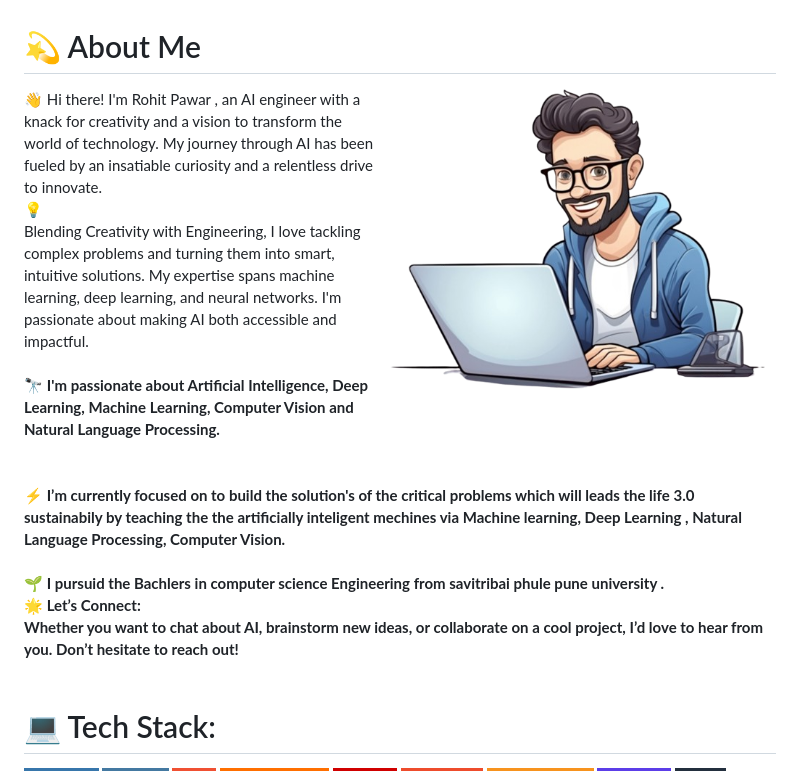
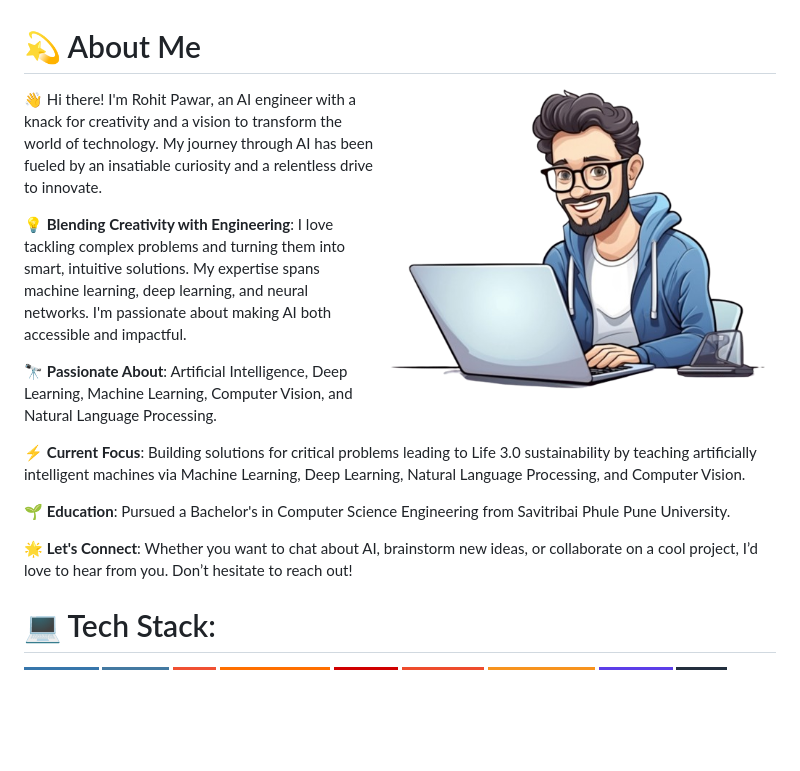
Before and after one commit to RohitPawar001/RohitPawar001, a Markdown page: README.md, the part around the change. Drawn GitHub-style; badges without logos; blank space fills up the shorter version.

```diff
--- a/README.md
+++ b/README.md
@@ -1,11 +1,20 @@
 
 # 💫 About Me
 <img align="right" alt="Coding" width="400" src="https://github.com/RohitPawar001/RohitPawar001/blob/main/bg.png?raw=true"/>
-👋 Hi there! I'm Rohit Pawar , an AI engineer with a knack for creativity and a vision to transform the world of technology. My journey through AI has been fueled by an insatiable curiosity and a relentless drive to innovate.</b><br> 💡 <br> Blending Creativity with Engineering, I love tackling complex problems and turning them into smart, intuitive solutions. My expertise spans machine learning, deep learning, and neural networks. I'm passionate about making AI both accessible and impactful. <br><br>
-🔭 <b>I'm passionate about Artificial Intelligence, Deep Learning, Machine Learning, Computer Vision and Natural Language Processing. <br><br> <br>⚡  <b>I’m currently focused on to build the solution's of the critical problems which will leads the life 3.0 sustainabily by teaching the the artificially inteligent mechines via Machine learning, Deep Learning , Natural Language Processing, Computer Vision. <br> <br>🌱 I pursuid the Bachlers in computer science Engineering from savitribai phule pune university .</br><br> 🌟 <b>Let’s Connect:</br>  <br>   Whether you want to chat about AI, brainstorm new ideas, or collaborate on a cool project, I’d love to hear from you. Don’t hesitate to reach out!
 
-  <br>
-  <br>
+👋 Hi there! I'm Rohit Pawar, an AI engineer with a knack for creativity and a vision to transform the world of technology. My journey through AI has been fueled by an insatiable curiosity and a relentless drive to innovate.
+
+💡 **Blending Creativity with Engineering**: I love tackling complex problems and turning them into smart, intuitive solutions. My expertise spans machine learning, deep learning, and neural networks. I'm passionate about making AI both accessible and impactful.
+
+🔭 **Passionate About**: Artificial Intelligence, Deep Learning, Machine Learning, Computer Vision, and Natural Language Processing.
+
+⚡ **Current Focus**: Building solutions for critical problems leading to Life 3.0 sustainability by teaching artificially intelligent machines via Machine Learning, Deep Learning, Natural Language Processing, and Computer Vision.
+
+🌱 **Education**: Pursued a Bachelor's in Computer Science Engineering from Savitribai Phule Pune University.
+
+🌟 **Let's Connect**: Whether you want to chat about AI, brainstorm new ideas, or collaborate on a cool project, I’d love to hear from you. Don’t hesitate to reach out!
+
+
 
 # 💻 Tech Stack:
 
```
